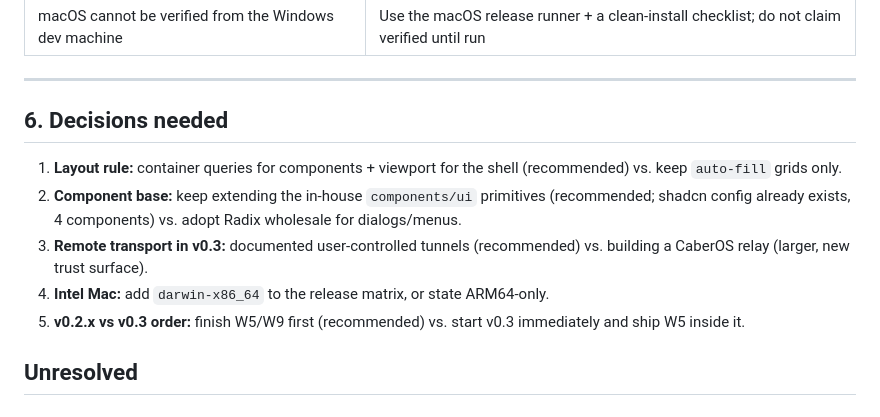
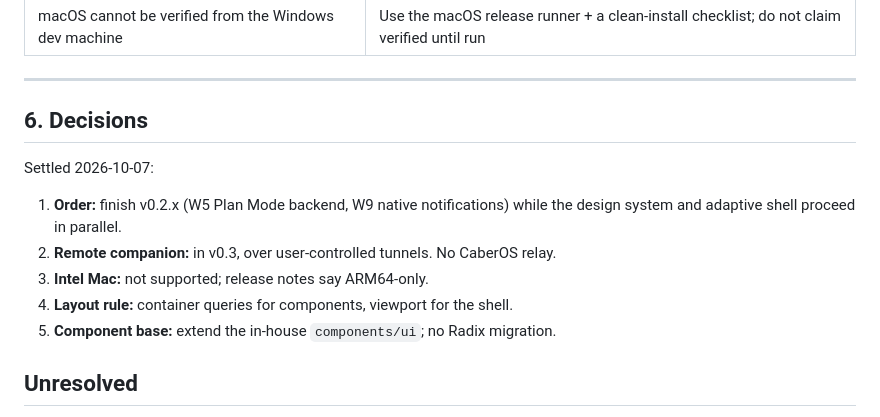
Before and after one commit to cabernect/caberos, a Markdown page: docs/plans/v0.3-release-plan.md, the part around the change. GitHub-like rendering.

Commit message:
docs: record settled v0.3 decisions

```diff
--- a/docs/plans/v0.3-release-plan.md
+++ b/docs/plans/v0.3-release-plan.md
@@ -199,13 +199,16 @@ run, matching the v0.2 branch strategy.
 
 ---
 
-## 6. Decisions needed
+## 6. Decisions
 
-1. **Layout rule:** container queries for components + viewport for the shell (recommended) vs. keep `auto-fill` grids only.
-2. **Component base:** keep extending the in-house `components/ui` primitives (recommended; shadcn config already exists, 4 components) vs. adopt Radix wholesale for dialogs/menus.
-3. **Remote transport in v0.3:** documented user-controlled tunnels (recommended) vs. building a CaberOS relay (larger, new trust surface).
-4. **Intel Mac:** add `darwin-x86_64` to the release matrix, or state ARM64-only.
-5. **v0.2.x vs v0.3 order:** finish W5/W9 first (recommended) vs. start v0.3 immediately and ship W5 inside it.
+Settled 2026-10-07:
+
+1. **Order:** finish v0.2.x (W5 Plan Mode backend, W9 native notifications) while the
+   design system and adaptive shell proceed in parallel.
+2. **Remote companion:** in v0.3, over user-controlled tunnels. No CaberOS relay.
+3. **Intel Mac:** not supported; release notes say ARM64-only.
+4. **Layout rule:** container queries for components, viewport for the shell.
+5. **Component base:** extend the in-house `components/ui`; no Radix migration.
 
 ## Unresolved
 
```
